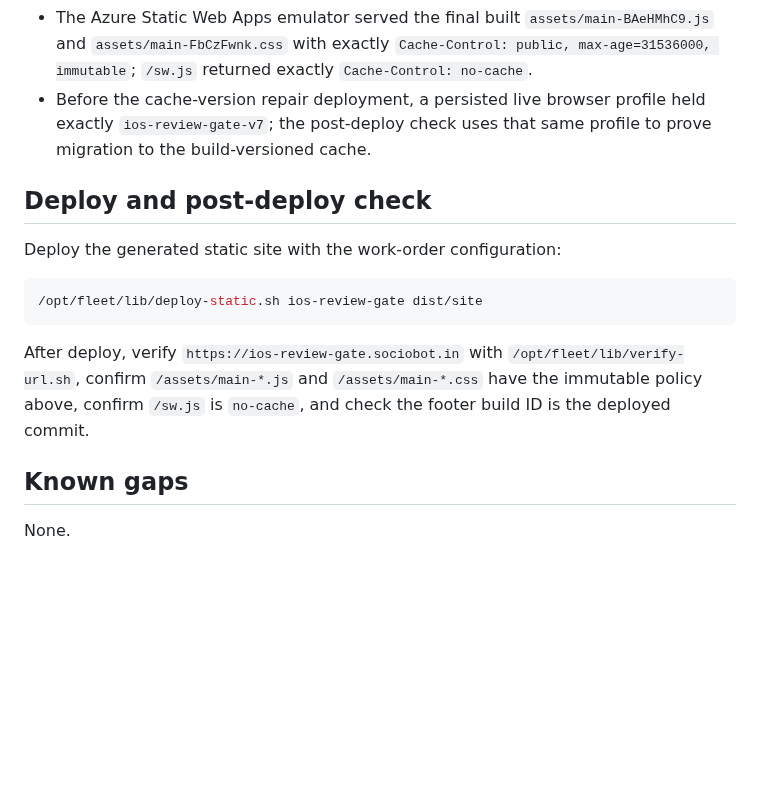
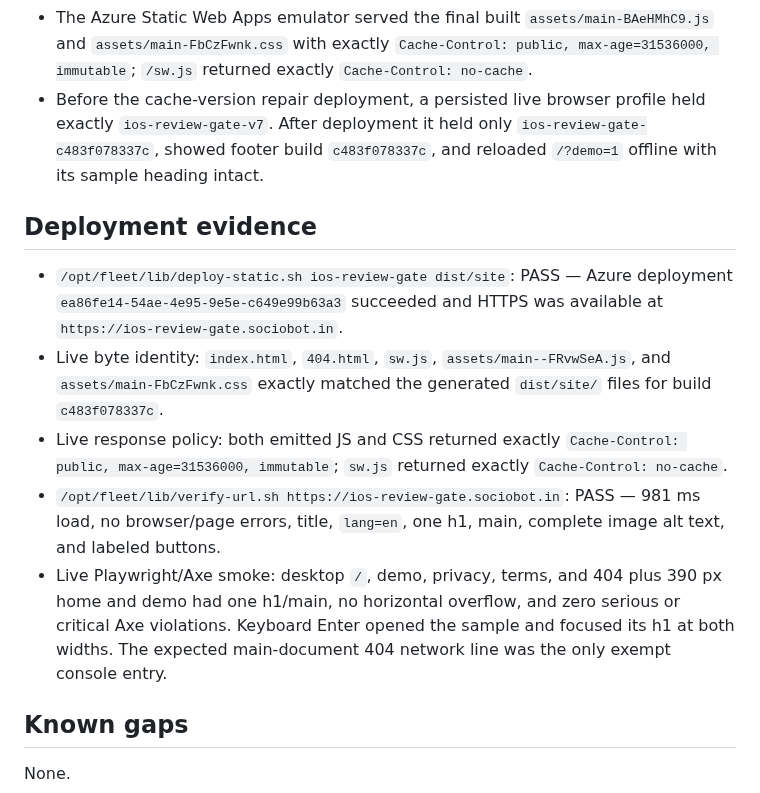
Before and after one commit to B-Divyesh/sf-ios-review-gate, a Markdown page: .factory/handoff.md, the part around the change. GitHub-like rendering; blank space fills up the shorter version.

Commit message:
docs: record live repair evidence

````diff
--- a/.factory/handoff.md
+++ b/.factory/handoff.md
@@ -60,21 +60,29 @@ scope changed.
   `Cache-Control: public, max-age=31536000, immutable`; `/sw.js` returned
   exactly `Cache-Control: no-cache`.
 - Before the cache-version repair deployment, a persisted live browser profile
-  held exactly `ios-review-gate-v7`; the post-deploy check uses that same
-  profile to prove migration to the build-versioned cache.
+  held exactly `ios-review-gate-v7`. After deployment it held only
+  `ios-review-gate-c483f078337c`, showed footer build `c483f078337c`, and
+  reloaded `/?demo=1` offline with its sample heading intact.
 
-## Deploy and post-deploy check
+## Deployment evidence
 
-Deploy the generated static site with the work-order configuration:
-
-```sh
-/opt/fleet/lib/deploy-static.sh ios-review-gate dist/site
-```
-
-After deploy, verify `https://ios-review-gate.sociobot.in` with
-`/opt/fleet/lib/verify-url.sh`, confirm `/assets/main-*.js` and
-`/assets/main-*.css` have the immutable policy above, confirm `/sw.js` is
-`no-cache`, and check the footer build ID is the deployed commit.
+- `/opt/fleet/lib/deploy-static.sh ios-review-gate dist/site`: PASS — Azure
+  deployment `ea86fe14-54ae-4e95-9e5e-c649e99b63a3` succeeded and HTTPS was
+  available at `https://ios-review-gate.sociobot.in`.
+- Live byte identity: `index.html`, `404.html`, `sw.js`,
+  `assets/main--FRvwSeA.js`, and `assets/main-FbCzFwnk.css` exactly matched
+  the generated `dist/site/` files for build `c483f078337c`.
+- Live response policy: both emitted JS and CSS returned exactly
+  `Cache-Control: public, max-age=31536000, immutable`; `sw.js` returned
+  exactly `Cache-Control: no-cache`.
+- `/opt/fleet/lib/verify-url.sh https://ios-review-gate.sociobot.in`: PASS —
+  981 ms load, no browser/page errors, title, `lang=en`, one h1, main,
+  complete image alt text, and labeled buttons.
+- Live Playwright/Axe smoke: desktop `/`, demo, privacy, terms, and 404 plus
+  390 px home and demo had one h1/main, no horizontal overflow, and zero
+  serious or critical Axe violations. Keyboard Enter opened the sample and
+  focused its h1 at both widths. The expected main-document 404 network line
+  was the only exempt console entry.
 
 ## Known gaps
 
````
